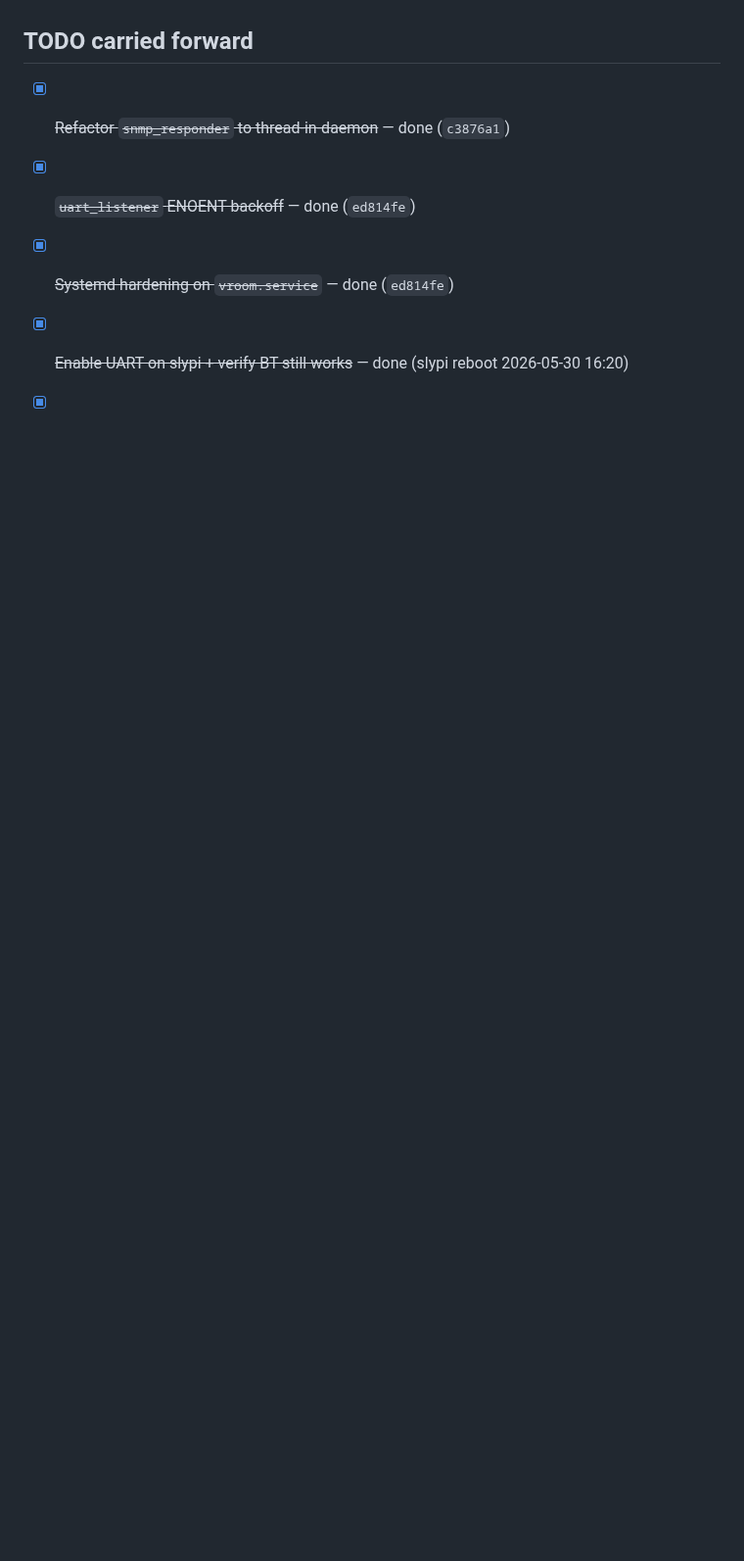
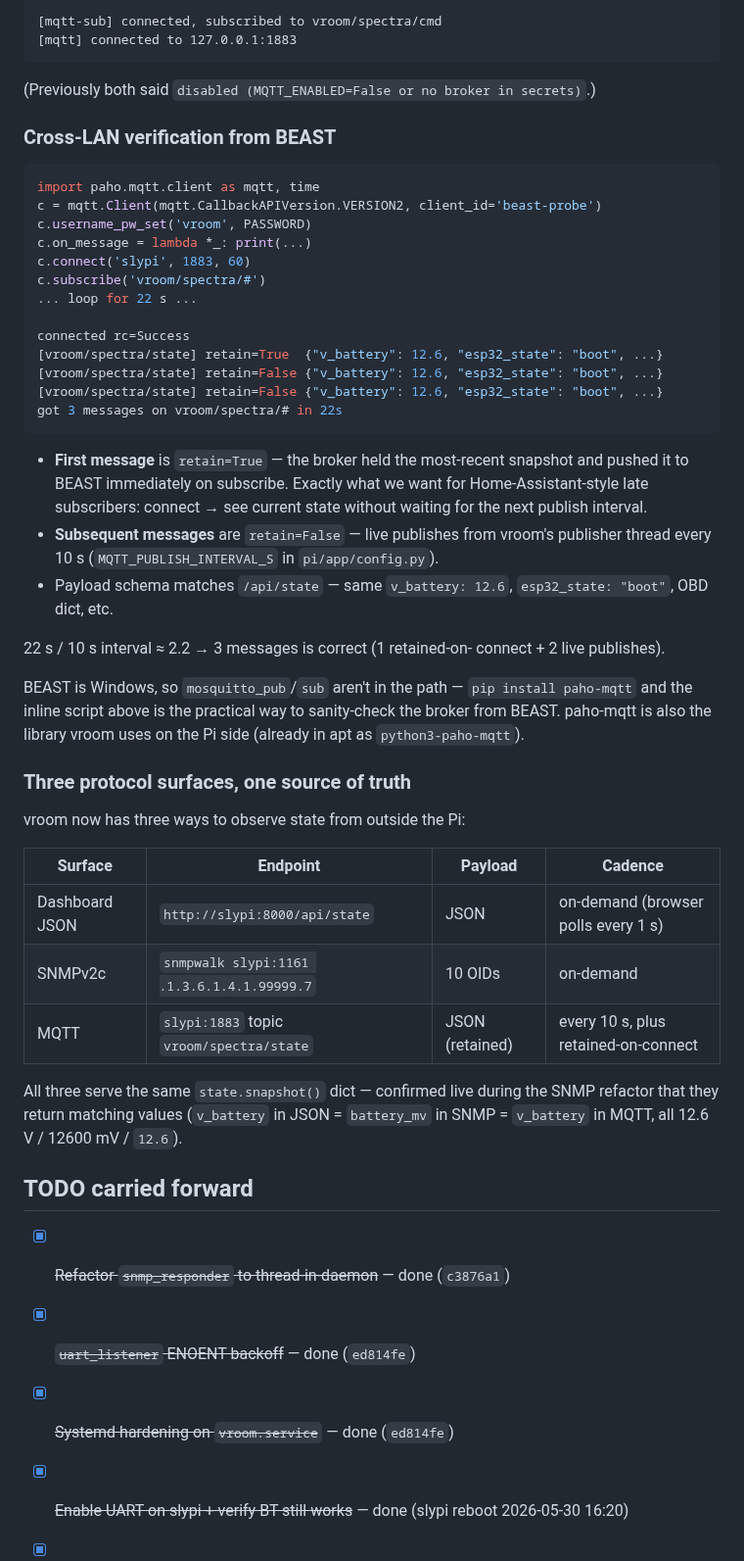
Before and after one commit to SixOfFive/2009_kia_spectra, a Markdown page: logs/2026-05-30.md, the part around one of its changes. Shown at 98% size. Drawn GitHub-style; blank space fills up the shorter version.

````diff
--- a/logs/2026-05-30.md
+++ b/logs/2026-05-30.md
@@ -477,3 +566,62 @@ on the cable" or "MQTT broker decision", not Pi-side work.
+```
+[mqtt-sub] connected, subscribed to vroom/spectra/cmd
+[mqtt] connected to 127.0.0.1:1883
+```
+
+(Previously both said `disabled (MQTT_ENABLED=False or no broker in secrets)`.)
+
+### Cross-LAN verification from BEAST
+
+```python
+import paho.mqtt.client as mqtt, time
+c = mqtt.Client(mqtt.CallbackAPIVersion.VERSION2, client_id='beast-probe')
+c.username_pw_set('vroom', PASSWORD)
+c.on_message = lambda *_: print(...)
+c.connect('slypi', 1883, 60)
+c.subscribe('vroom/spectra/#')
+... loop for 22 s ...
+
+connected rc=Success
+[vroom/spectra/state] retain=True  {"v_battery": 12.6, "esp32_state": "boot", ...}
+[vroom/spectra/state] retain=False {"v_battery": 12.6, "esp32_state": "boot", ...}
+[vroom/spectra/state] retain=False {"v_battery": 12.6, "esp32_state": "boot", ...}
+got 3 messages on vroom/spectra/# in 22s
+```
+
+- **First message** is `retain=True` — the broker held the most-recent
+  snapshot and pushed it to BEAST immediately on subscribe. Exactly
+  what we want for Home-Assistant-style late subscribers: connect →
+  see current state without waiting for the next publish interval.
+- **Subsequent messages** are `retain=False` — live publishes from
+  vroom's publisher thread every 10 s (`MQTT_PUBLISH_INTERVAL_S` in
+  `pi/app/config.py`).
+- Payload schema matches `/api/state` — same `v_battery: 12.6`,
+  `esp32_state: "boot"`, OBD dict, etc.
+
+22 s / 10 s interval ≈ 2.2 → 3 messages is correct (1 retained-on-
+connect + 2 live publishes).
+
+BEAST is Windows, so `mosquitto_pub`/`sub` aren't in the path —
+`pip install paho-mqtt` and the inline script above is the practical
+way to sanity-check the broker from BEAST. paho-mqtt is also the
+library vroom uses on the Pi side (already in apt as
+`python3-paho-mqtt`).
+
+### Three protocol surfaces, one source of truth
+
+vroom now has three ways to observe state from outside the Pi:
+
+| Surface | Endpoint | Payload | Cadence |
+|---|---|---|---|
+| Dashboard JSON | `http://slypi:8000/api/state` | JSON | on-demand (browser polls every 1 s) |
+| SNMPv2c | `snmpwalk slypi:1161 .1.3.6.1.4.1.99999.7` | 10 OIDs | on-demand |
+| MQTT | `slypi:1883` topic `vroom/spectra/state` | JSON (retained) | every 10 s, plus retained-on-connect |
+
+All three serve the same `state.snapshot()` dict — confirmed live
+during the SNMP refactor that they return matching values (`v_battery`
+in JSON = `battery_mv` in SNMP = `v_battery` in MQTT, all 12.6 V /
+12600 mV / `12.6`).
+
 ## TODO carried forward
 
 - [x] ~~Refactor `snmp_responder` to thread-in-daemon~~ — done (`c3876a1`)
````
Also changed, not shown: other parts of logs/2026-05-30.md (+93 -2 lines).
